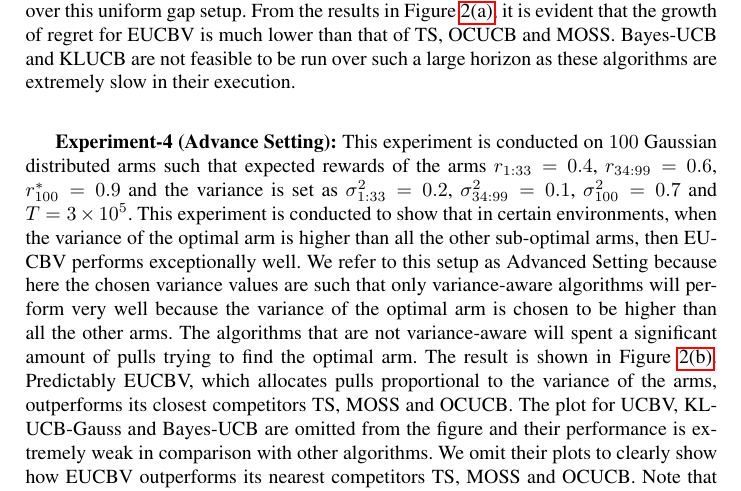
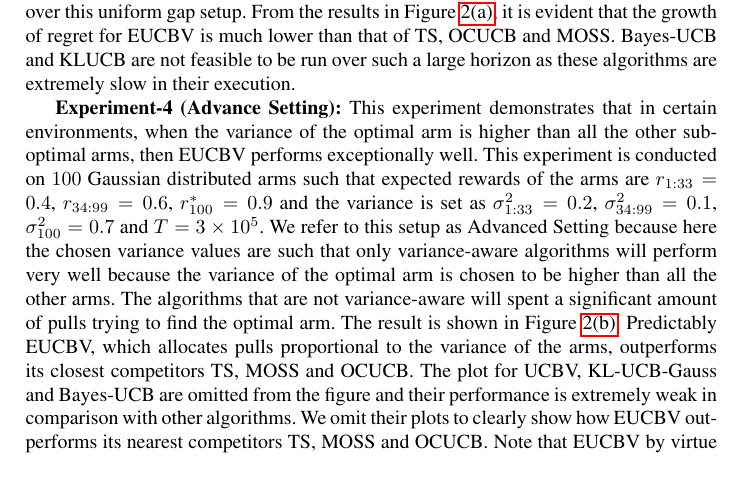
Before and after one commit to Subhojyoti/EUCBV, a LaTeX paper (EUCBV.tex, which reads expts.tex): part of page 14 of 16, cut so that both start at the same text. Compiled offline with pdfLaTeX.

Commit message:
Latest on 20/4/2017:Subho:Change in expt

```diff
--- a/expts.tex
+++ b/expts.tex
@@ -165,4 +165,4 @@ In this section we conduct extensive empirical evaluations of EUCBV against seve
 %Please note that algorithms like Thompson Sampling or Bayes-UCB are too slow to be run for such large arms (see \citet{lattimore2015optimally}) and  over such large horizon.
 %This also corroborates the finding of \citet{lattimore2015optimally} which states that MOSS breaks down only when the number of arms are exceptionally large or the horizon is unreasonably high and gaps are very small. We consistently see that in uniform gap testcases EUCBV outperforms OCUCB.
 
-\textbf{Experiment-4 (Advance Setting):} This experiment is conducted on $100$ Gaussian distributed arms such that expected rewards of the arms $r_{1:33}=0.4$, $r_{34:99}=0.6$, $r^{*}_{100}=0.9$ and the variance is set as $\sigma_{1:33}^{2}=0.2$, $\sigma_{34:99}^{2}=0.1$,  $\sigma_{100}^{2}=0.7$ and $T=3\times 10^5$. This experiment is conducted to show that in certain environments, when the variance of the optimal arm is higher than all the other sub-optimal arms, then EUCBV performs exceptionally well. We refer to this setup as Advanced Setting because here the chosen variance values are such that only variance-aware algorithms will perform very well because the variance of the optimal arm is chosen to be higher than all the other arms. The algorithms that are not variance-aware will spent a significant amount of pulls trying to find the optimal arm. The result is shown in Figure \ref{fig:4}. Predictably EUCBV, which allocates pulls proportional to the variance of the arms, outperforms its closest competitors TS, MOSS and OCUCB. The plot for UCBV, KL-UCB-Gauss and Bayes-UCB are omitted from the figure and their performance is extremely weak in comparison with other algorithms. We omit their plots to clearly show how EUCBV outperforms its nearest competitors TS, MOSS and OCUCB. Note that EUCBV by virtue of its aggressive exploration parameters outperforms UCBV in all the experiments even though UCBV is a variance based algorithm. Also in all the experiments with Gaussian distributions EUCBV significantly outperforms all the Bayesian algorithms.
+\textbf{Experiment-4 (Advance Setting):} This experiment demonstrates that in certain environments, when the variance of the optimal arm is higher than all the other sub-optimal arms, then EUCBV performs exceptionally well. This experiment is conducted on $100$ Gaussian distributed arms such that expected rewards of the arms are $r_{1:33}=0.4$, $r_{34:99}=0.6$, $r^{*}_{100}=0.9$ and the variance is set as $\sigma_{1:33}^{2}=0.2$, $\sigma_{34:99}^{2}=0.1$,  $\sigma_{100}^{2}=0.7$ and $T=3\times 10^5$. We refer to this setup as Advanced Setting because here the chosen variance values are such that only variance-aware algorithms will perform very well because the variance of the optimal arm is chosen to be higher than all the other arms. The algorithms that are not variance-aware will spent a significant amount of pulls trying to find the optimal arm. The result is shown in Figure \ref{fig:4}. Predictably EUCBV, which allocates pulls proportional to the variance of the arms, outperforms its closest competitors TS, MOSS and OCUCB. The plot for UCBV, KL-UCB-Gauss and Bayes-UCB are omitted from the figure and their performance is extremely weak in comparison with other algorithms. We omit their plots to clearly show how EUCBV outperforms its nearest competitors TS, MOSS and OCUCB. Note that EUCBV by virtue of its aggressive exploration parameters outperforms UCBV in all the experiments even though UCBV is a variance based algorithm. Also in all the experiments with Gaussian distributions EUCBV significantly outperforms all the Bayesian algorithms.
```
Also changed, not shown: EUCBV.pdf, 3 other files.
